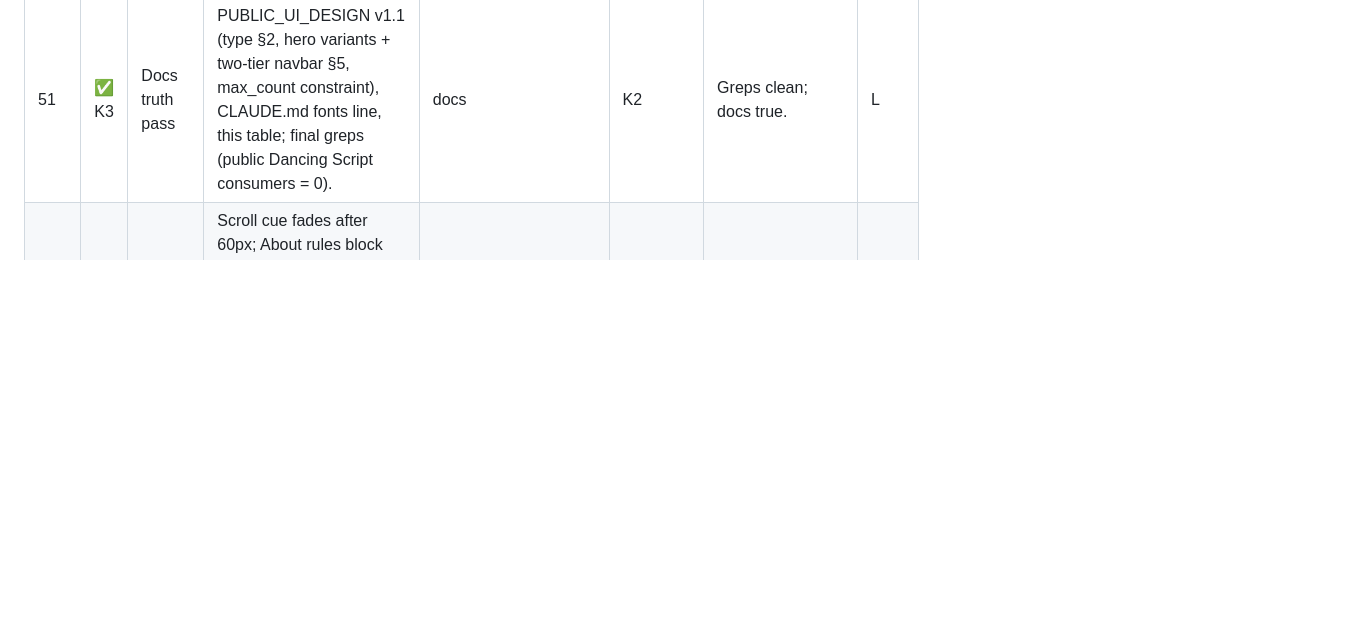
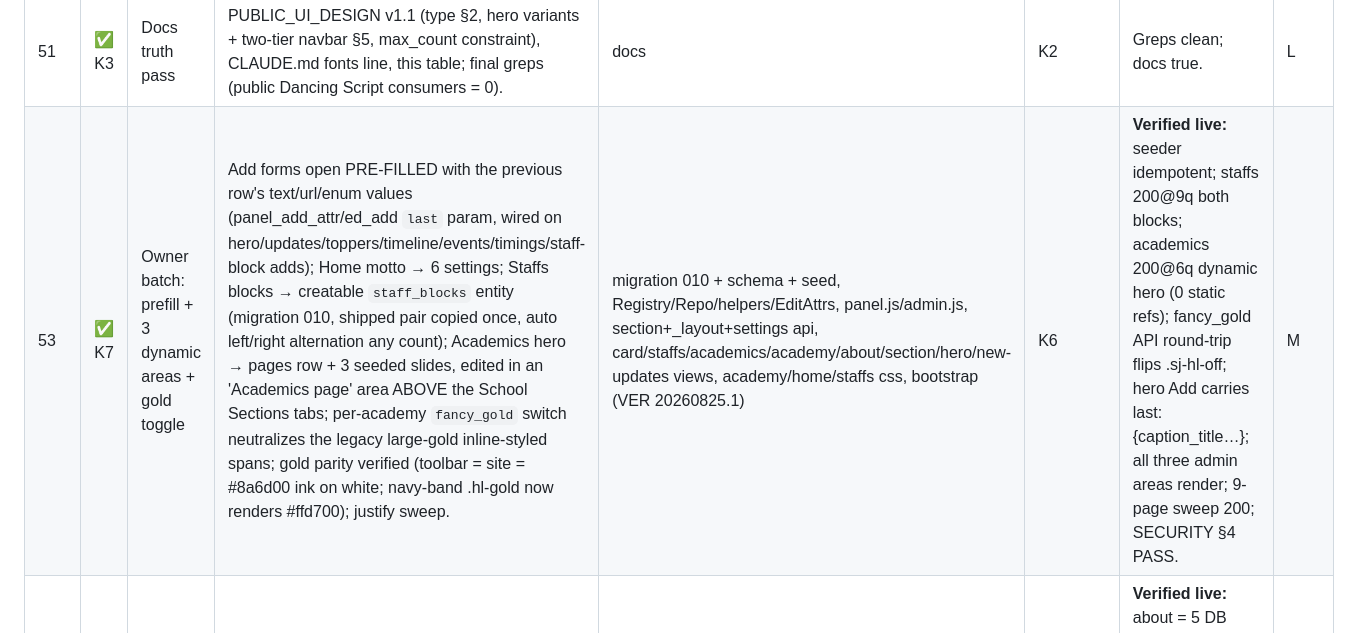
Before and after one commit to aswinlegarcon/st_josephs_revamp, a Markdown page: PHASES.md, the part around the change. Drawn GitHub-style; blank space fills up the shorter version.

Commit message:
docs: PHASES.md Stage K row 53 (K7 owner batch)
Co-Authored-By: Claude Fable 5 <noreply@anthropic.com>

```diff
--- a/PHASES.md
+++ b/PHASES.md
@@ -203,6 +203,7 @@ banners, stacked marks columns on mobile, testimonial cap = 3.
 | 49 | ✅ K1 | Type purge + two-tier navbar + hero v2 + marks mobile | Dancing Script OUT of the public site (accents → gold Fjalla / uppercase Manrope); navy utility strip (settings phone/email + gold CTA) over a white bar with UPPERCASE links and an active-page-only gold underline (`.sj-navhead` wrapper, server-side SCRIPT_NAME actives); Home hero capped `min(56.25vw, 62vh)` + scroll cue; ALL inner pages → slim `banner` hero variant `clamp(240px,36vh,400px)` (all slides still cross-fade, no Ken Burns/controls); marks year-columns stack full-width ≤900px at readable sizes; panel.css preview sub-line lockstep. | shell.php, tokens/site/6-page css, navbar/hero + 8 page templates, marks-scroll.css, panel.css, bootstrap (VER .8) | J6 | **Verified live:** fonts request = Fjalla+Manrope, 0 Dancing requests/faces; hero 446px on 720px viewport with cue; strip renders phone/email/CTA; links uppercase 1.2px LS; Home underlined on /, Academics group + Kindergarten item active on /kg.php; kg banner slim (clamp floor in the vh-less dev pane), indicators hidden, Ken Burns off; marks stacked 3×297px at 375px; sweep 200, home 12 queries, console clean. | M |
 | 50 | ✅ K2 | Admin editor UX | Toolbar v2 (shared by panel + overlay): selectionchange state engine lights B/I (queryCommandState) and Gold (hl-gold ancestry) with `.on`; Gold toggles OFF via extracted unGold(); '✕ fmt' → separated 'Clear' action. Esc closes the topmost panel modal/picker (openModal keydown + onClose hook → pickImage cancels). Preview quote out-specifies the media-img cover rule (32px corner badge again). Registry `max_count` (testimonial 3): both Add affordances hide at the cap (panel shows a "Section full" chip) + authoritative count check in item.php create. | sj-ui.js, panel.css, css/admin.css, Registry, EditAttrs/helpers, admin/_layout + section.php, api/item.php, testimonial partial, bootstrap (VER .9) | K1 | **Verified live (devtest owner, removed after):** 8/8 toolbar drill (gold off→apply→ON inside→click removes→off; bold ON/off with live state; Esc closed the modal); toolbar = B/I/Gold/│/Clear; quote 32×32; Add absent at 3 + full chip; 4th create → friendly "section is full" error, count stayed 3; overlay add-hook also hidden; SECURITY §4 PASS (registry-literal identifiers, bound parent value). | M |
 | 51 | ✅ K3 | Docs truth pass | PUBLIC_UI_DESIGN v1.1 (type §2, hero variants + two-tier navbar §5, max_count constraint), CLAUDE.md fonts line, this table; final greps (public Dancing Script consumers = 0). | docs | K2 | Greps clean; docs true. | L |
+| 53 | ✅ K7 | Owner batch: prefill + 3 dynamic areas + gold toggle | Add forms open PRE-FILLED with the previous row's text/url/enum values (panel_add_attr/ed_add `last` param, wired on hero/updates/toppers/timeline/events/timings/staff-block adds); Home motto → 6 settings; Staffs blocks → creatable `staff_blocks` entity (migration 010, shipped pair copied once, auto left/right alternation any count); Academics hero → pages row + 3 seeded slides, edited in an 'Academics page' area ABOVE the School Sections tabs; per-academy `fancy_gold` switch neutralizes the legacy large-gold inline-styled spans; gold parity verified (toolbar = site = #8a6d00 ink on white; navy-band .hl-gold now renders #ffd700); justify sweep. | migration 010 + schema + seed, Registry/Repo/helpers/EditAttrs, panel.js/admin.js, section+_layout+settings api, card/staffs/academics/academy/about/section/hero/new-updates views, academy/home/staffs css, bootstrap (VER 20260825.1) | K6 | **Verified live:** seeder idempotent; staffs 200@9q both blocks; academics 200@6q dynamic hero (0 static refs); fancy_gold API round-trip flips .sj-hl-off; hero Add carries last:{caption_title…}; all three admin areas render; 9-page sweep 200; SECURITY §4 PASS. | M |
 | 52 | ✅ K4 | Owner polish round | Scroll cue fades after 60px; About rules block fully dynamic — `rules_timings` table (migration 009, dev-guarded seeder CREATE + 5 shipped rows empty-only), registry entity + About-Page admin list + overlay hooks, diary line/URL → settings (`diary_text`/`diary_url`); nav: active-underline moved to ::before (Bootstrap's ::after CARET survives on active groups), last two panels open right-aligned (no viewport overflow), UA focus box replaced by a gold :focus-visible ring, hover engine closes all sibling panels INSTANTLY on enter (no overlap on fast sweeps). | site.js/site.css, migration 009 + schema + seed, Registry/Repo/helpers, about controller+view, admin section + settings api, bootstrap (VER .10) | K3 | **Verified live:** about = 5 DB rows + settings diary link at 10 queries; seeder '5 seeded'→'kept'; About active WITH caret; one panel max after switching; sweep 200, console clean. Hover feel needs a real mouse (dev pane reports pointer:coarse — engine correctly off there); SECURITY §4 PASS. | M |
 
 ---
```
